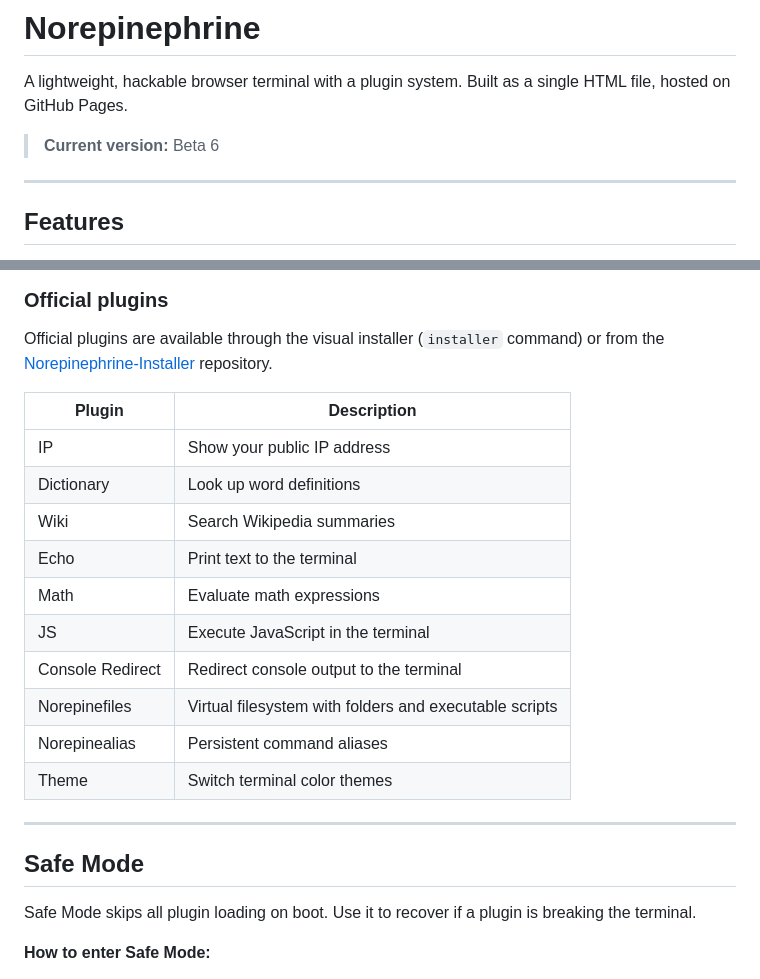
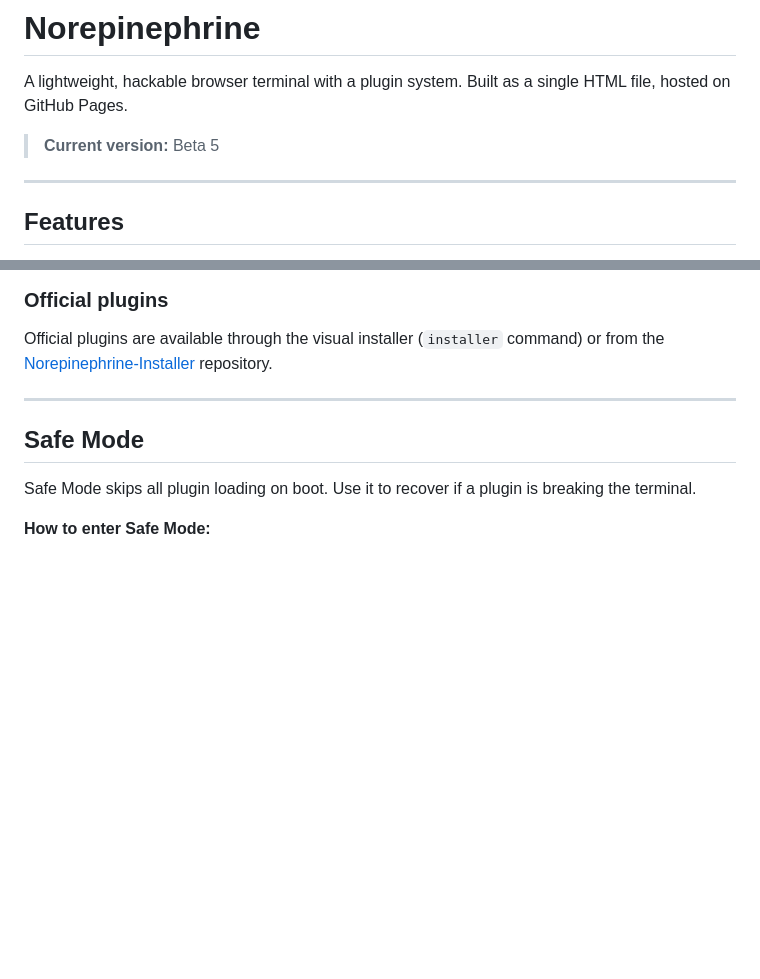
Before and after one commit to padale323/Norepinephrine, a Markdown page: README.md, 2 parts joined by grey strips. Drawn GitHub-style; blank space fills up the shorter version.

Commit message:
Update version number and remove plugins list
Updated the current version from Beta 6 to Beta 5 and removed the official plugins table.

```diff
--- a/README.md
+++ b/README.md
@@ -2,7 +2,7 @@
 
 A lightweight, hackable browser terminal with a plugin system. Built as a single HTML file, hosted on GitHub Pages.
 
-> **Current version:** Beta 6
+> **Current version:** Beta 5
 
 ---
 
@@ -86,19 +86,6 @@ Plugins take effect on the next reboot. Use `reboot` after adding or removing.
 
 Official plugins are available through the visual installer (`installer` command) or from the [Norepinephrine-Installer](https://github.com/padale323/Norepinephrine-Installer) repository.
 
-| Plugin | Description |
-|---|---|
-| IP | Show your public IP address |
-| Dictionary | Look up word definitions |
-| Wiki | Search Wikipedia summaries |
-| Echo | Print text to the terminal |
-| Math | Evaluate math expressions |
-| JS | Execute JavaScript in the terminal |
-| Console Redirect | Redirect console output to the terminal |
-| Norepinefiles | Virtual filesystem with folders and executable scripts |
-| Norepinealias | Persistent command aliases |
-| Theme | Switch terminal color themes |
-
 ---
 
 ## Safe Mode
```
